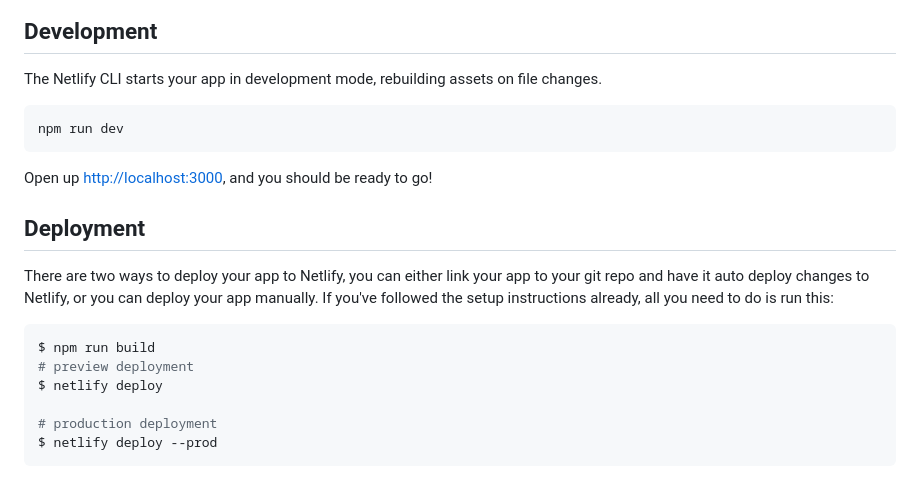
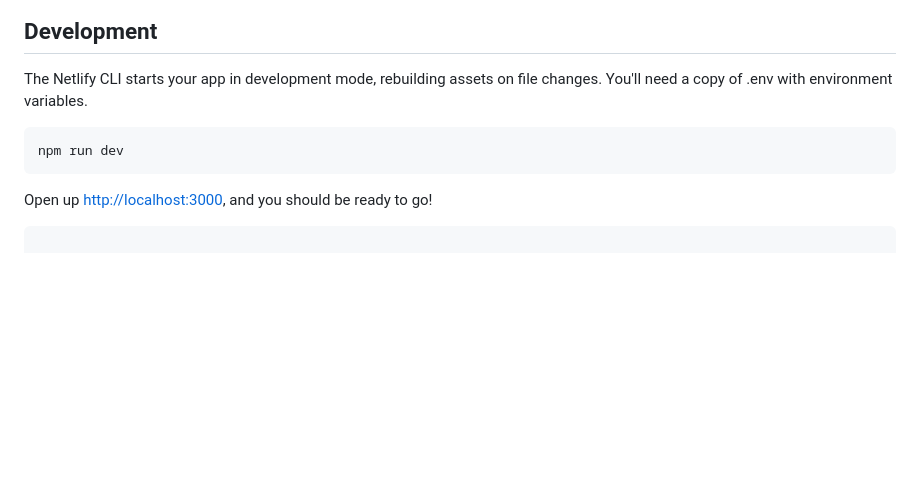
Before and after one commit to andrewangelle/stacks, a Markdown page: README.md, the part around one of its changes. Drawn GitHub-style; blank space fills up the shorter version.

````diff
--- a/README.md
+++ b/README.md
@@ -31,6 +12,7 @@ netlify init
 ## Development
 
 The Netlify CLI starts your app in development mode, rebuilding assets on file changes.
+You'll need a copy of .env with environment variables.
 
 ```sh
 npm run dev
@@ -38,15 +20,4 @@ npm run dev
 
 Open up [http://localhost:3000](http://localhost:3000), and you should be ready to go!
 
-## Deployment
-
-There are two ways to deploy your app to Netlify, you can either link your app to your git repo and have it auto deploy changes to Netlify, or you can deploy your app manually. If you've followed the setup instructions already, all you need to do is run this:
-
-```sh
-$ npm run build
-# preview deployment
-$ netlify deploy
-
-# production deployment
-$ netlify deploy --prod
 ```
````
Also changed, not shown: other parts of README.md (+6 -25 lines), public/screenshot1.png (added), public/screenshot2.png (added), public/screenshot3.png (added), 5 other files.
